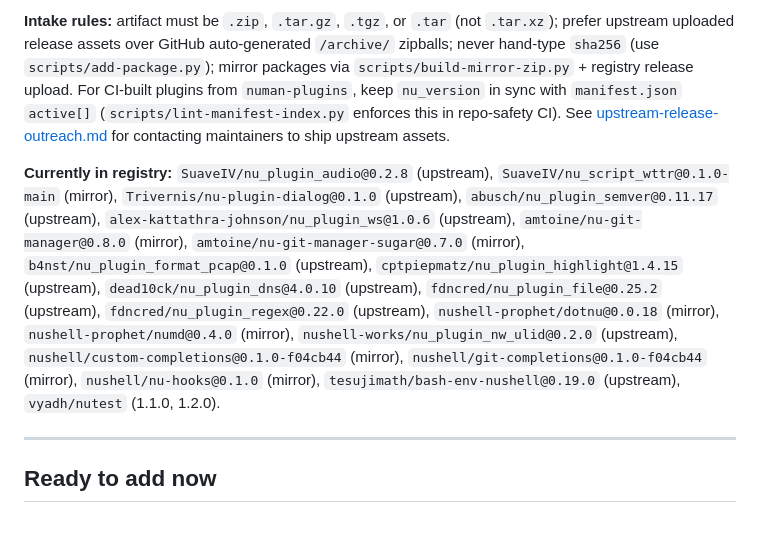
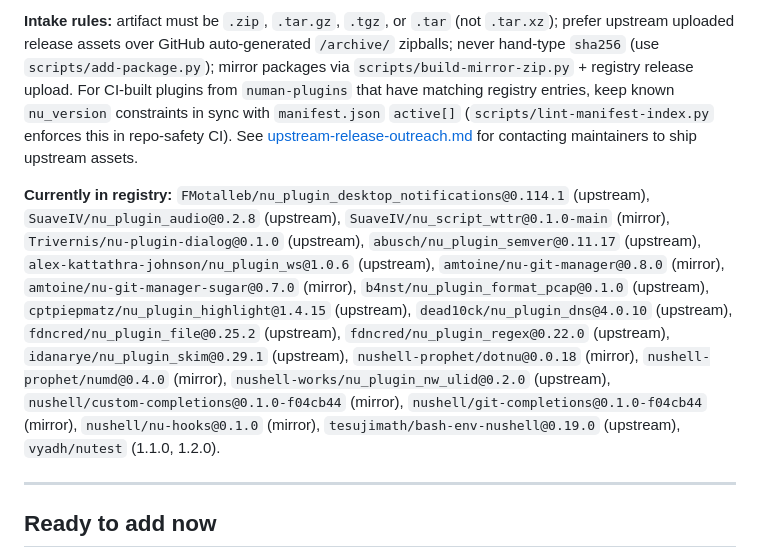
Before and after one commit to tonythethompson/numan-registry, a Markdown page: docs/intake-candidates.md, the part around one of its changes. Rendered like a GitHub page; blank space fills up the shorter version.

```diff
--- a/docs/intake-candidates.md
+++ b/docs/intake-candidates.md
@@ -5,7 +5,7 @@ _Auto-synced 2026-07-22 from `docs/intake-state.json`, `registry/index.json`, an
 
-**Intake rules:** artifact must be `.zip`, `.tar.gz`, `.tgz`, or `.tar` (not `.tar.xz`); prefer upstream uploaded release assets over GitHub auto-generated `/archive/` zipballs; never hand-type `sha256` (use `scripts/add-package.py`); mirror packages via `scripts/build-mirror-zip.py` + registry release upload. For CI-built plugins from `numan-plugins`, keep `nu_version` in sync with `manifest.json` `active[]` (`scripts/lint-manifest-index.py` enforces this in repo-safety CI). See [upstream-release-outreach.md](upstream-release-outreach.md) for contacting maintainers to ship upstream assets.
+**Intake rules:** artifact must be `.zip`, `.tar.gz`, `.tgz`, or `.tar` (not `.tar.xz`); prefer upstream uploaded release assets over GitHub auto-generated `/archive/` zipballs; never hand-type `sha256` (use `scripts/add-package.py`); mirror packages via `scripts/build-mirror-zip.py` + registry release upload. For CI-built plugins from `numan-plugins` that have matching registry entries, keep known `nu_version` constraints in sync with `manifest.json` `active[]` (`scripts/lint-manifest-index.py` enforces this in repo-safety CI). See [upstream-release-outreach.md](upstream-release-outreach.md) for contacting maintainers to ship upstream assets.
 
-**Currently in registry:** `SuaveIV/nu_plugin_audio@0.2.8` (upstream), `SuaveIV/nu_script_wttr@0.1.0-main` (mirror), `Trivernis/nu-plugin-dialog@0.1.0` (upstream), `abusch/nu_plugin_semver@0.11.17` (upstream), `alex-kattathra-johnson/nu_plugin_ws@1.0.6` (upstream), `amtoine/nu-git-manager@0.8.0` (mirror), `amtoine/nu-git-manager-sugar@0.7.0` (mirror), `b4nst/nu_plugin_format_pcap@0.1.0` (upstream), `cptpiepmatz/nu_plugin_highlight@1.4.15` (upstream), `dead10ck/nu_plugin_dns@4.0.10` (upstream), `fdncred/nu_plugin_file@0.25.2` (upstream), `fdncred/nu_plugin_regex@0.22.0` (upstream), `nushell-prophet/dotnu@0.0.18` (mirror), `nushell-prophet/numd@0.4.0` (mirror), `nushell-works/nu_plugin_nw_ulid@0.2.0` (upstream), `nushell/custom-completions@0.1.0-f04cb44` (mirror), `nushell/git-completions@0.1.0-f04cb44` (mirror), `nushell/nu-hooks@0.1.0` (mirror), `tesujimath/bash-env-nushell@0.19.0` (upstream), `vyadh/nutest` (1.1.0, 1.2.0).
+**Currently in registry:** `FMotalleb/nu_plugin_desktop_notifications@0.114.1` (upstream), `SuaveIV/nu_plugin_audio@0.2.8` (upstream), `SuaveIV/nu_script_wttr@0.1.0-main` (mirror), `Trivernis/nu-plugin-dialog@0.1.0` (upstream), `abusch/nu_plugin_semver@0.11.17` (upstream), `alex-kattathra-johnson/nu_plugin_ws@1.0.6` (upstream), `amtoine/nu-git-manager@0.8.0` (mirror), `amtoine/nu-git-manager-sugar@0.7.0` (mirror), `b4nst/nu_plugin_format_pcap@0.1.0` (upstream), `cptpiepmatz/nu_plugin_highlight@1.4.15` (upstream), `dead10ck/nu_plugin_dns@4.0.10` (upstream), `fdncred/nu_plugin_file@0.25.2` (upstream), `fdncred/nu_plugin_regex@0.22.0` (upstream), `idanarye/nu_plugin_skim@0.29.1` (upstream), `nushell-prophet/dotnu@0.0.18` (mirror), `nushell-prophet/numd@0.4.0` (mirror), `nushell-works/nu_plugin_nw_ulid@0.2.0` (upstream), `nushell/custom-completions@0.1.0-f04cb44` (mirror), `nushell/git-completions@0.1.0-f04cb44` (mirror), `nushell/nu-hooks@0.1.0` (mirror), `tesujimath/bash-env-nushell@0.19.0` (upstream), `vyadh/nutest` (1.1.0, 1.2.0).
 
 ---
 
```
Also changed, not shown: other parts of docs/intake-candidates.md (+1 -1 lines).
